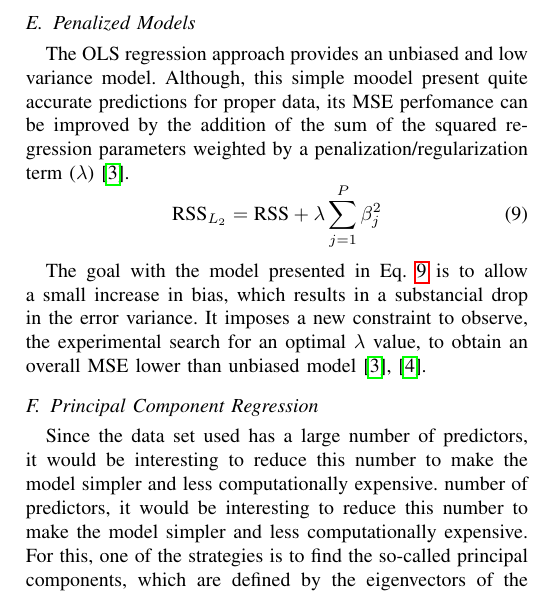
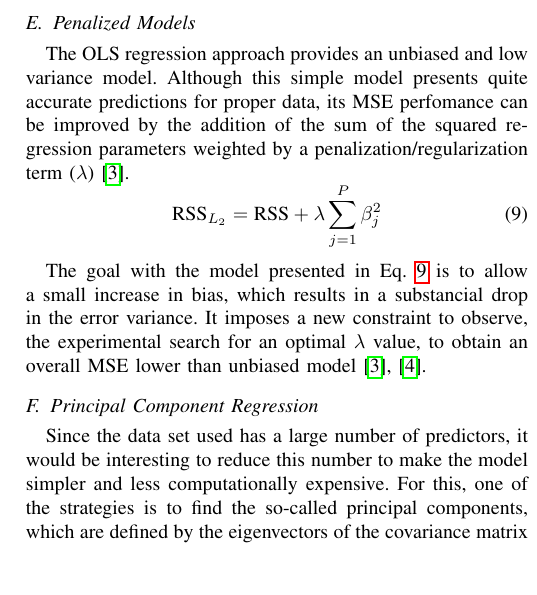
Before and after one commit to lucasabdalah/Exploratory-Data-Analisys, a LaTeX problem sheet (report/hw2/hw2-paper.tex, which reads report/hw2/manuscript/methods.tex): part of one column of page 3 of 6, cut so that both start at the same text, the shorter picture padded with empty space. Compiled offline with pdfLaTeX; a missing font is replaced by an installed copy or a similar font; a LaTeX package or settings file that is missing is left out; a missing bibliography style is replaced by a similar one.

Commit message:
final review

```diff
--- a/report/hw2/manuscript/methods.tex
+++ b/report/hw2/manuscript/methods.tex
@@ -83,7 +83,7 @@ The model shown in eq.~\ref{eq:betas} is an extension~\cite{Kuhn2013} to the con
 % \clearpage
 
 \subsection{Penalized Models}
-The OLS regression approach provides an unbiased and low variance model. Although, this simple moodel present quite accurate predictions for proper data, its MSE perfomance can be improved by the addition of the sum of the squared regression parameters weighted by a penalization/regularization term ($\lambda$)~\cite{Kuhn2013}.
+The OLS regression approach provides an unbiased and low variance model. Although this simple model presents quite accurate predictions for proper data, its MSE perfomance can be improved by the addition of the sum of the squared regression parameters weighted by a penalization/regularization term ($\lambda$)~\cite{Kuhn2013}.
 \begin{equation}
   \text{RSS}_{L_2} = \text{RSS} + \lambda \sum_{j = 1}^{P} \beta_{j}^2
   \label{eq:ridge}
@@ -93,7 +93,7 @@ The goal with the model presented in Eq.~\ref{eq:ridge} is to allow a small incr
 
 \subsection{Principal Component Regression}
 Since the data set used has a large number of predictors, it would be interesting to reduce this number to make the model simpler and less computationally expensive.
-number of predictors, it would be interesting to reduce this number to make the model simpler and less computationally expensive. For this, one of the strategies is to find the so-called principal components, which are defined by the eigenvectors of the covariance matrix of the predictors. Thus, the data is projected onto a reduced number of predictors, those with the highest eigenvalues, that is, those with the greatest variability. There are two problems with this method, the first is that it becomes difficult to interpret the components, the second is that the method does not define the components by their relationship with the output, which may cause the dominant components do not present a correlation with the output, which hinders the development of an efficient model, because you can not have control over the relationship of new predictors with the output.
+ For this, one of the strategies is to find the so-called principal components, which are defined by the eigenvectors of the covariance matrix of the predictors. Thus, the data is projected onto a reduced number of predictors, those with the highest eigenvalues, that is, those with the greatest variability. There are two problems with this method, the first is that it becomes difficult to interpret the components, the second is that the method does not define the components by their relationship with the output, which may cause the dominant components do not present a correlation with the output, which hinders the development of an efficient model, because you can not have control over the relationship of new predictors with the output.
 % Como o conjunto de dados utilizado possui um grande número de preditores, seria interessante reduzir esse número para tornar o modelo mais simples e menos custoso computacionalmente. Para isso, uma das estratégias é achar as chamadas componentes principais, que são definidas pelos autovetores da matriz de covariância dos preditores. Assim projeta-se os dados em um número reduzido de preditores, aquelas atreladas aos maiores autovalores, ou seja as que apresentam uma variabilidade maior. Existem dois problemas com esse método, o primeiro é que se torna difícil a interpretação das componentes, o segundo é que o método não define as componentes pela sua relação com a saída, o que pode fazer que as componentes dominantes não apresentem correlação com a saída, o que prejudica o desenvolvimento de um modelo eficiente, pois não se pode ter controle sobre a relação dos novos preditores com a saída.
 
 \subsection{Partial Least Squares}
```
Also changed, not shown: report/hw2/hw2-paper.pdf.
